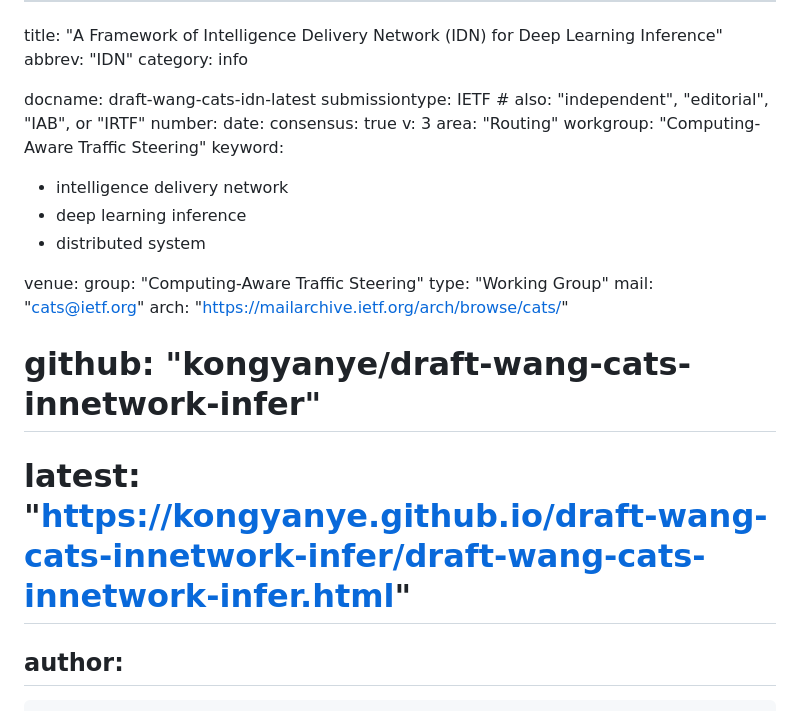
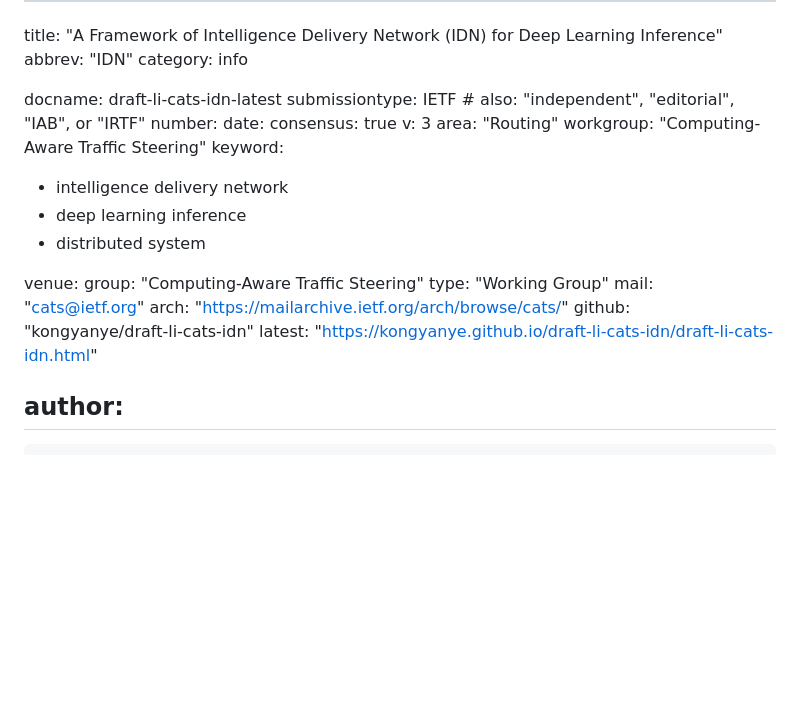
Before and after one commit to kongyanye/draft-li-cats-idn, a Markdown page: draft-li-cats-idn.md, the part around the change. Rendered like a GitHub page; blank space fills up the shorter version.

Commit message:
fix bugs

```diff
--- a/draft-li-cats-idn.md
+++ b/draft-li-cats-idn.md
@@ -3,7 +3,7 @@ title: "A Framework of Intelligence Delivery Network (IDN) for Deep Learning Inf
 abbrev: "IDN"
 category: info
 
-docname: draft-wang-cats-idn-latest
+docname: draft-li-cats-idn-latest
 submissiontype: IETF  # also: "independent", "editorial", "IAB", or "IRTF"
 number:
 date:
@@ -21,8 +21,8 @@ venue:
   type: "Working Group"
   mail: "cats@ietf.org"
   arch: "https://mailarchive.ietf.org/arch/browse/cats/"
-#   github: "kongyanye/draft-wang-cats-innetwork-infer"
-#   latest: "https://kongyanye.github.io/draft-wang-cats-innetwork-infer/draft-wang-cats-innetwork-infer.html"
+  github: "kongyanye/draft-li-cats-idn"
+  latest: "https://kongyanye.github.io/draft-li-cats-idn/draft-li-cats-idn.html"
 
 author:
  -
```
